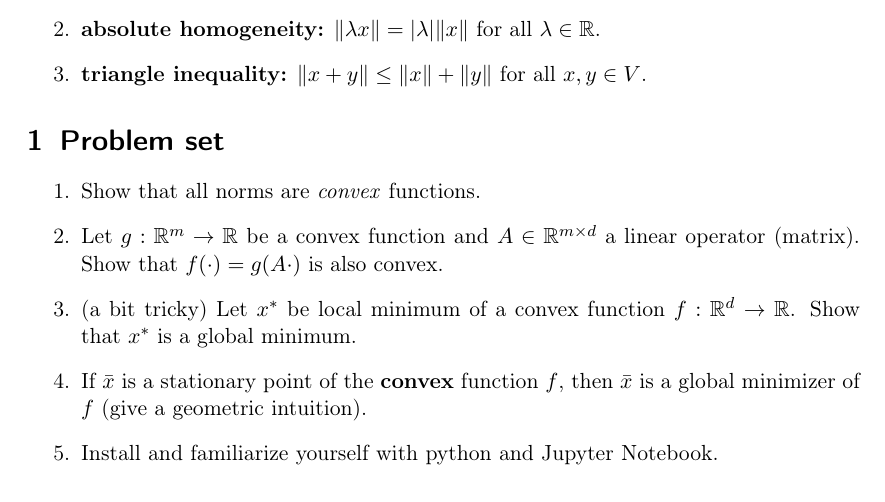
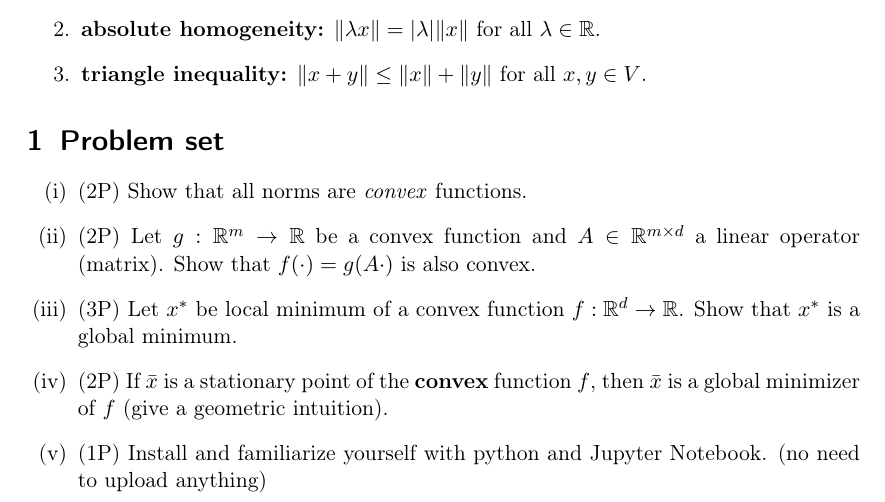
Before and after one commit to AxelBohm/optimization-for-DS-lecture, a LaTeX problem sheet (exercises/01_Convexity/exercises-convexity.tex): part of the page, cut so that both start at the same text. Compiled offline with pdfLaTeX.

Commit message:
made the slides refer to the correct exercises

```diff
--- a/exercises/01_Convexity/exercises-convexity.tex
+++ b/exercises/01_Convexity/exercises-convexity.tex
@@ -3,6 +3,7 @@
 \input{../../shared.tex}
 \theoremstyle{definition}
 \newtheorem{definition}{Definition}[section]
+\usepackage{enumerate}
 
 \begin{document}
 
@@ -17,12 +18,12 @@
 
 \section{Problem set}%
 
-\begin{enumerate}
-  \item Show that all norms are \emph{convex} functions.
-  \item Let $g: \R^m \to \R$ be a convex function and $A \in \R^{m \times d}$ a linear operator (matrix). Show that $f(\cdot) = g(A \cdot)$ is also convex.
-  \item (a bit tricky) Let $x^*$ be local minimum of a convex function $f:\R^d\to \R$. Show that $x^*$ is a global minimum.
-  \item If $\bar{x}$ is a stationary point of the \textbf{convex} function $f$, then $\bar{x}$ is a global minimizer of $f$ (give a geometric intuition).
-  \item Install and familiarize yourself with python and Jupyter Notebook.
+\begin{enumerate}[(i)]
+  \item (2P) Show that all norms are \emph{convex} functions.
+  \item (2P) Let $g: \R^m \to \R$ be a convex function and $A \in \R^{m \times d}$ a linear operator (matrix). Show that $f(\cdot) = g(A \cdot)$ is also convex.
+  \item (3P) Let $x^*$ be local minimum of a convex function $f:\R^d\to \R$. Show that $x^*$ is a global minimum.
+  \item (2P) If $\bar{x}$ is a stationary point of the \textbf{convex} function $f$, then $\bar{x}$ is a global minimizer of $f$ (give a geometric intuition).
+  \item (1P) Install and familiarize yourself with python and Jupyter Notebook. (no need to upload anything)
 \end{enumerate}
 
 
```
Also changed, not shown: slides/01_Introduction/Introduction.tex (+5 -5 lines), exercises/01_Convexity/exercises-convexity.pdf, slides/01_Introduction/Introduction.pdf.
